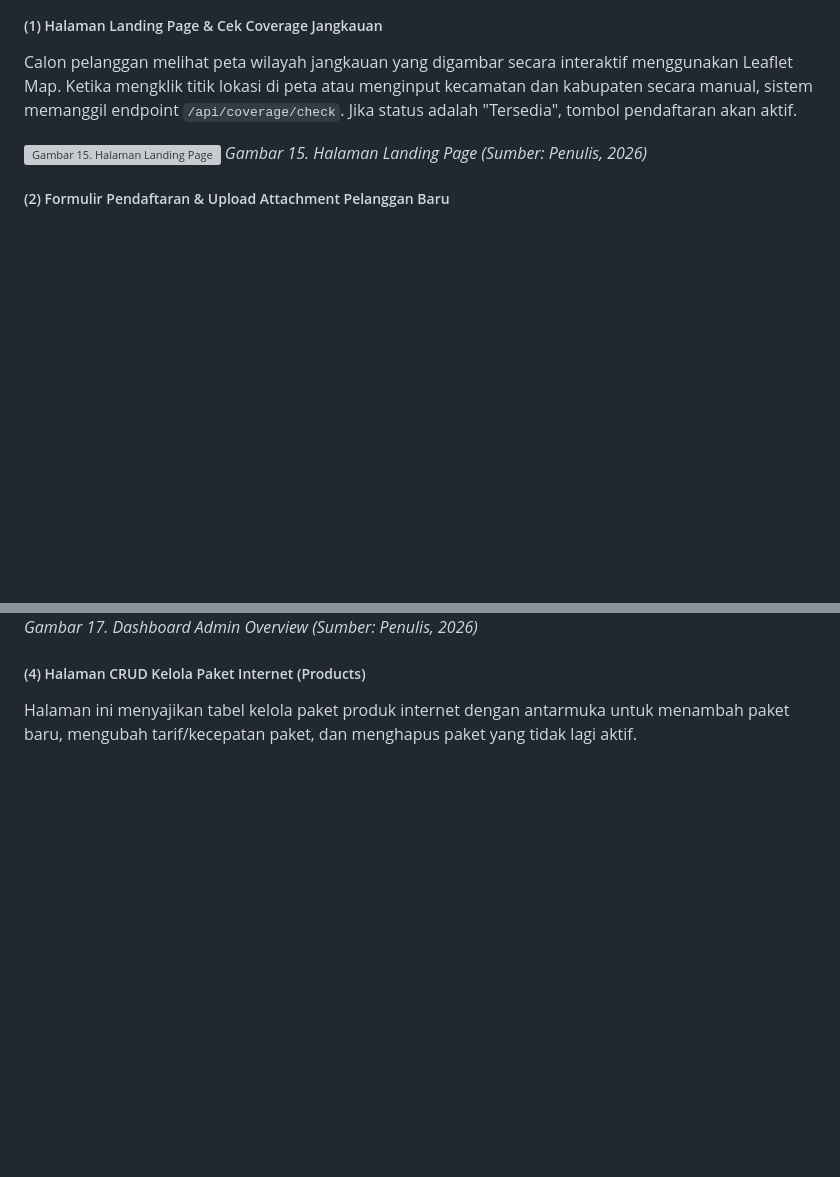
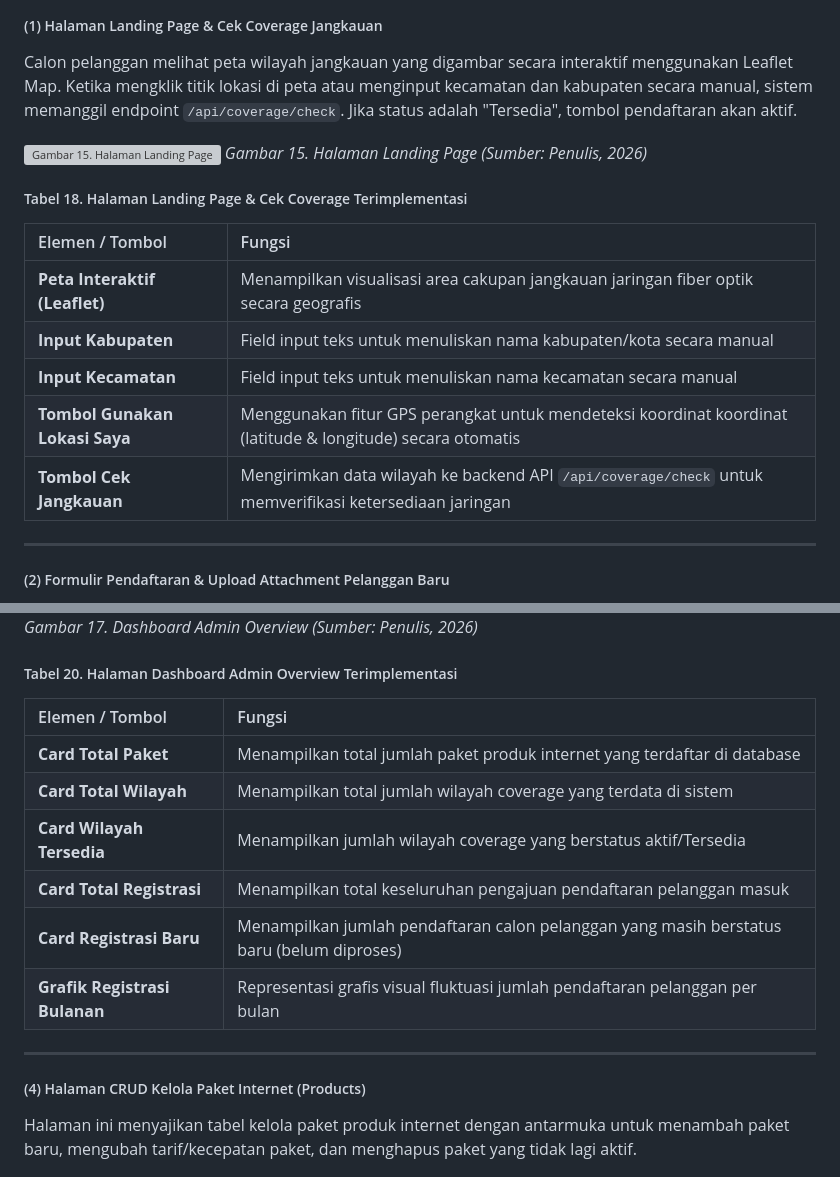
Before and after one commit to adistianherlambang/ISP-MyRepublic-Laravel-ReactJS, a Markdown page: skripsi.md, 2 parts joined by grey strips. Drawn GitHub-style; blank space fills up the shorter version; grey boxes are pictures that could not be loaded.

```diff
--- a/skripsi.md
+++ b/skripsi.md
@@ -338,6 +338,17 @@ Calon pelanggan melihat peta wilayah jangkauan yang digambar secara interaktif m
 ![Gambar 15. Halaman Landing Page](public/images/landing_page.png)
 *Gambar 15. Halaman Landing Page (Sumber: Penulis, 2026)*
 
+##### Tabel 18. Halaman Landing Page & Cek Coverage Terimplementasi
+| Elemen / Tombol | Fungsi |
+| :--- | :--- |
+| **Peta Interaktif (Leaflet)** | Menampilkan visualisasi area cakupan jangkauan jaringan fiber optik secara geografis |
+| **Input Kabupaten** | Field input teks untuk menuliskan nama kabupaten/kota secara manual |
+| **Input Kecamatan** | Field input teks untuk menuliskan nama kecamatan secara manual |
+| **Tombol Gunakan Lokasi Saya** | Menggunakan fitur GPS perangkat untuk mendeteksi koordinat koordinat (latitude & longitude) secara otomatis |
+| **Tombol Cek Jangkauan** | Mengirimkan data wilayah ke backend API `/api/coverage/check` untuk memverifikasi ketersediaan jaringan |
+
+---
+
 ##### (2) Formulir Pendaftaran & Upload Attachment Pelanggan Baru
 Calon pelanggan yang areanya terjangkau dapat mengisi biodata. Field upload berkas (`foto_rumah`, `foto_ktp`, `foto_meteran`) menggunakan input file HTML bertipe multipart yang kemudian diunggah ke server dan disimpan ke direktori `public/uploads/registrations/`.
 
@@ -350,6 +376,18 @@ Setelah admin berhasil login, dashboard akan memuat overview statistik agregasi
 ![Gambar 17. Dashboard Admin Overview](public/images/admin_dashboard.png)
 *Gambar 17. Dashboard Admin Overview (Sumber: Penulis, 2026)*
 
+##### Tabel 20. Halaman Dashboard Admin Overview Terimplementasi
+| Elemen / Tombol | Fungsi |
+| :--- | :--- |
+| **Card Total Paket** | Menampilkan total jumlah paket produk internet yang terdaftar di database |
+| **Card Total Wilayah** | Menampilkan total jumlah wilayah coverage yang terdata di sistem |
+| **Card Wilayah Tersedia** | Menampilkan jumlah wilayah coverage yang berstatus aktif/Tersedia |
+| **Card Total Registrasi** | Menampilkan total keseluruhan pengajuan pendaftaran pelanggan masuk |
+| **Card Registrasi Baru** | Menampilkan jumlah pendaftaran calon pelanggan yang masih berstatus baru (belum diproses) |
+| **Grafik Registrasi Bulanan** | Representasi grafis visual fluktuasi jumlah pendaftaran pelanggan per bulan |
+
+---
+
 ##### (4) Halaman CRUD Kelola Paket Internet (Products)
 Halaman ini menyajikan tabel kelola paket produk internet dengan antarmuka untuk menambah paket baru, mengubah tarif/kecepatan paket, dan menghapus paket yang tidak lagi aktif.
 
```
Also changed, not shown: other parts of skripsi.md (+55 -0 lines).
